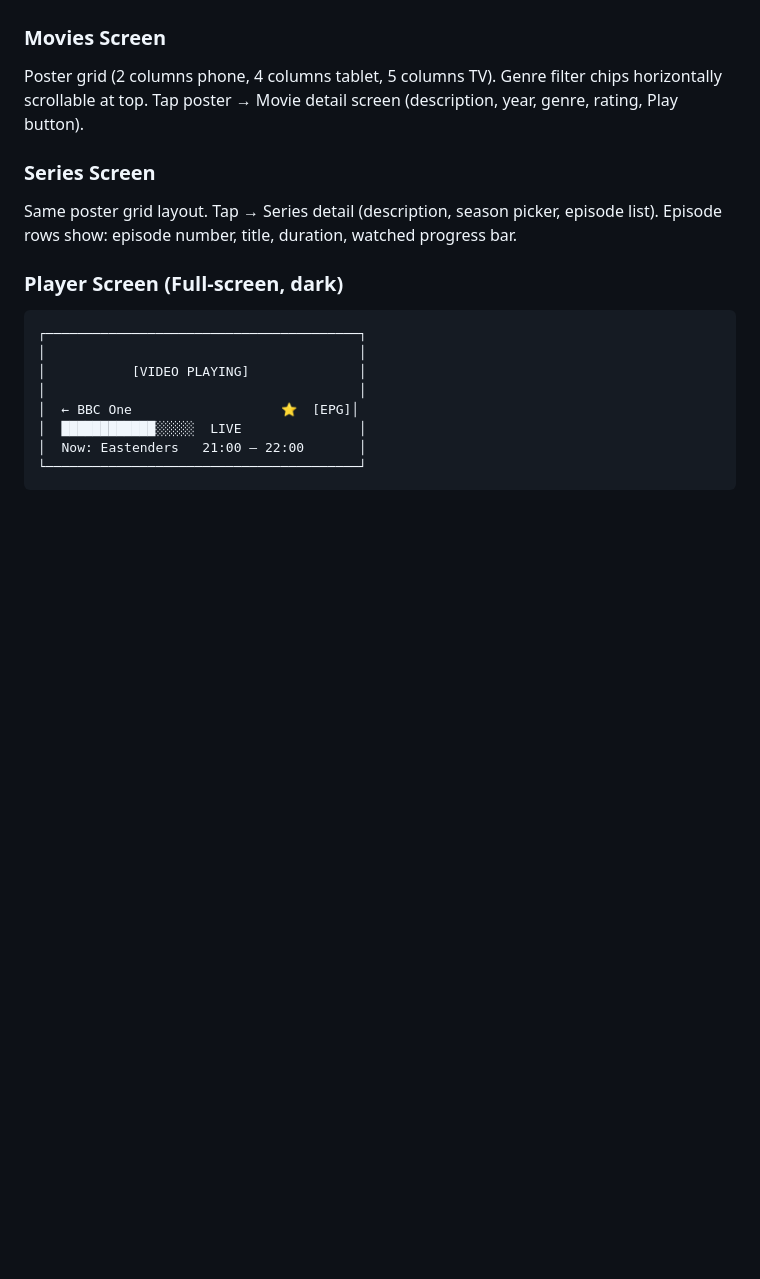
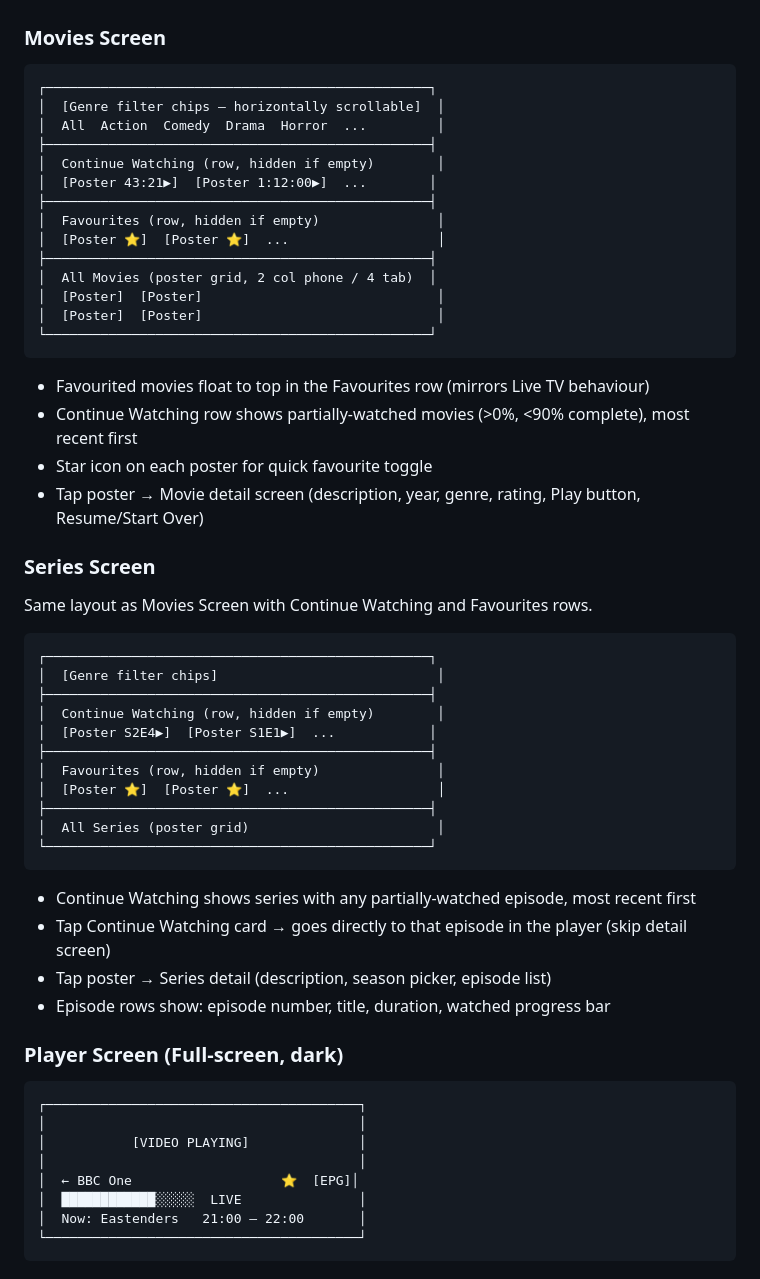
Before and after one commit to Hunter-Clipper/OpenIPTV, a Markdown page: IPTV_BUILD_SPEC.md, the part around the change. Drawn GitHub-style; blank space fills up the shorter version.

Commit message:
spec: add Continue Watching and Favourites rows to Movies and Series screens

````diff
--- a/IPTV_BUILD_SPEC.md
+++ b/IPTV_BUILD_SPEC.md
@@ -415,14 +415,46 @@ Top navigation rail (horizontal), D-pad navigable:
 - Tap row → full-screen player
 
 ### Movies Screen
-Poster grid (2 columns phone, 4 columns tablet, 5 columns TV).
-Genre filter chips horizontally scrollable at top.
-Tap poster → Movie detail screen (description, year, genre, rating, Play button).
+```
+┌─────────────────────────────────────────────────┐
+│  [Genre filter chips — horizontally scrollable]  │
+│  All  Action  Comedy  Drama  Horror  ...         │
+├─────────────────────────────────────────────────┤
+│  Continue Watching (row, hidden if empty)        │
+│  [Poster 43:21▶]  [Poster 1:12:00▶]  ...        │
+├─────────────────────────────────────────────────┤
+│  Favourites (row, hidden if empty)               │
+│  [Poster ⭐]  [Poster ⭐]  ...                   │
+├─────────────────────────────────────────────────┤
+│  All Movies (poster grid, 2 col phone / 4 tab)  │
+│  [Poster]  [Poster]                              │
+│  [Poster]  [Poster]                              │
+└─────────────────────────────────────────────────┘
+```
+- Favourited movies float to top in the Favourites row (mirrors Live TV behaviour)
+- Continue Watching row shows partially-watched movies (>0%, <90% complete), most recent first
+- Star icon on each poster for quick favourite toggle
+- Tap poster → Movie detail screen (description, year, genre, rating, Play button, Resume/Start Over)
 
 ### Series Screen
-Same poster grid layout.
-Tap → Series detail (description, season picker, episode list).
-Episode rows show: episode number, title, duration, watched progress bar.
+Same layout as Movies Screen with Continue Watching and Favourites rows.
+```
+┌─────────────────────────────────────────────────┐
+│  [Genre filter chips]                            │
+├─────────────────────────────────────────────────┤
+│  Continue Watching (row, hidden if empty)        │
+│  [Poster S2E4▶]  [Poster S1E1▶]  ...            │
+├─────────────────────────────────────────────────┤
+│  Favourites (row, hidden if empty)               │
+│  [Poster ⭐]  [Poster ⭐]  ...                   │
+├─────────────────────────────────────────────────┤
+│  All Series (poster grid)                        │
+└─────────────────────────────────────────────────┘
+```
+- Continue Watching shows series with any partially-watched episode, most recent first
+- Tap Continue Watching card → goes directly to that episode in the player (skip detail screen)
+- Tap poster → Series detail (description, season picker, episode list)
+- Episode rows show: episode number, title, duration, watched progress bar
 
 ### Player Screen (Full-screen, dark)
 ```
````
